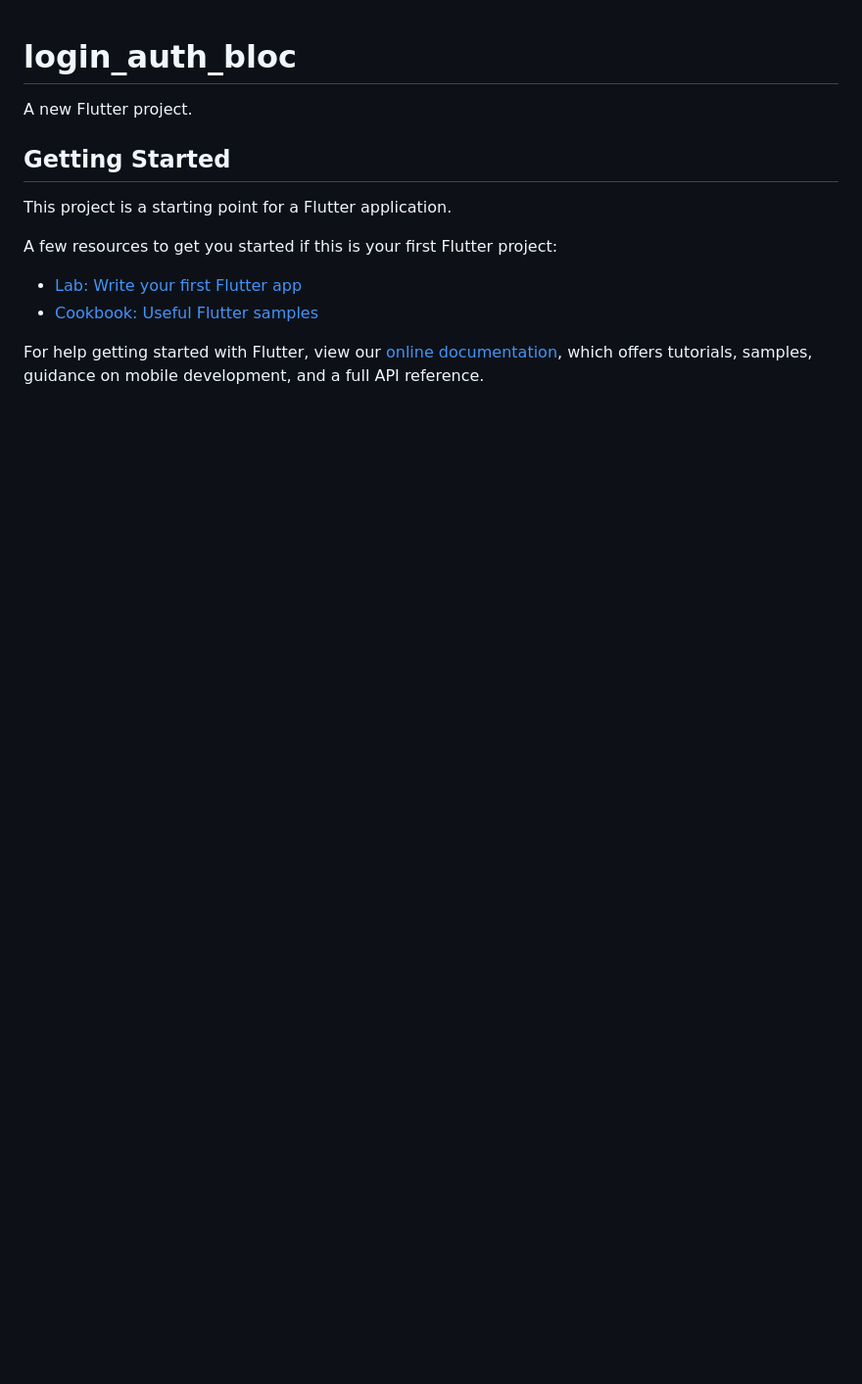
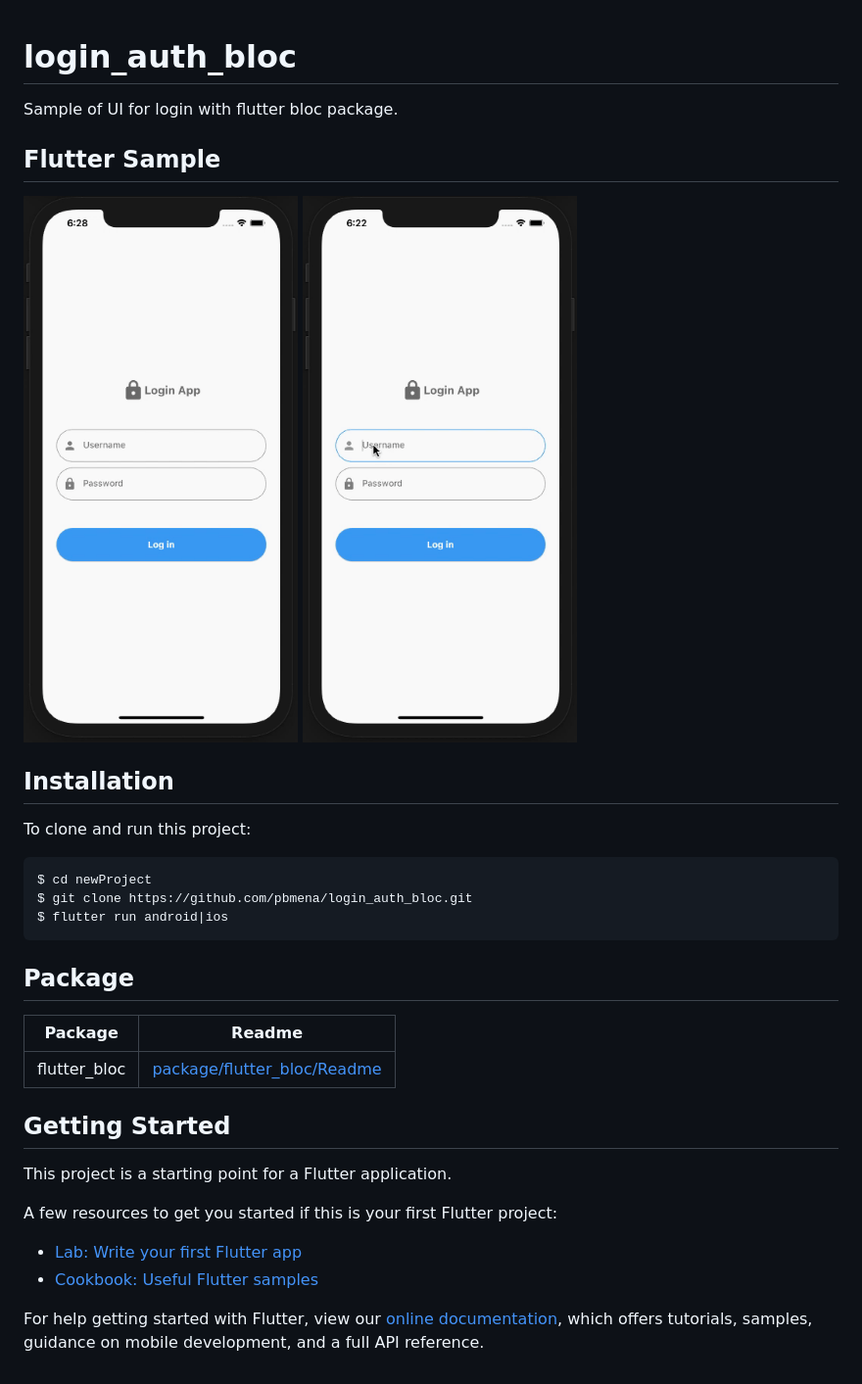
Before and after one commit to pbmena/login_auth_bloc, a Markdown page: README.md, the part around the change. Shown: that part at 98% size. Drawn GitHub-style; pictures changed too: assets/readme_screen/error.gif (added), assets/readme_screen/loading.gif (added); blank space fills up the shorter version.

````diff
--- a/README.md
+++ b/README.md
@@ -1,6 +1,22 @@
 # login_auth_bloc
 
-A new Flutter project.
+Sample of UI for login with flutter bloc package.
+## Flutter Sample
+![error](assets/readme_screen/error.gif)
+![loading](assets/readme_screen/loading.gif)
+## Installation
+To clone and run this project:
+```sh
+$ cd newProject
+$ git clone https://github.com/pbmena/login_auth_bloc.git
+$ flutter run android|ios
+```
+[package/flutter_bloc/Readme]:<https://pub.dev/packages/flutter_bloc>
+
+## Package
+| Package      | Readme |
+| ------       | ------ |
+| flutter_bloc | [package/flutter_bloc/Readme] |
 
 ## Getting Started
 
````
